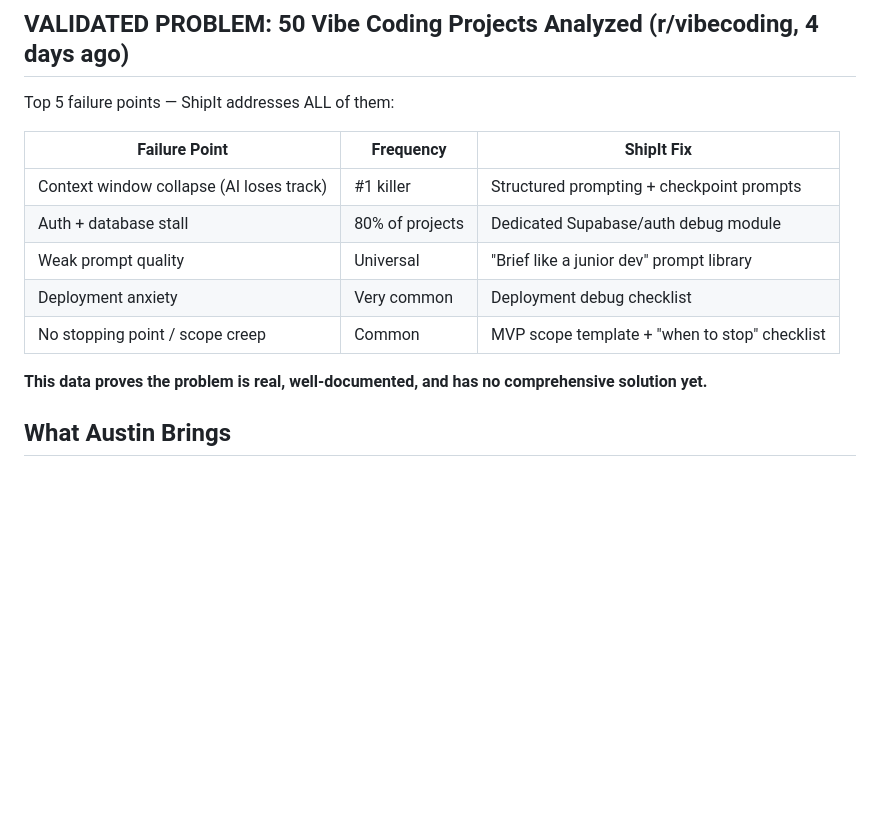
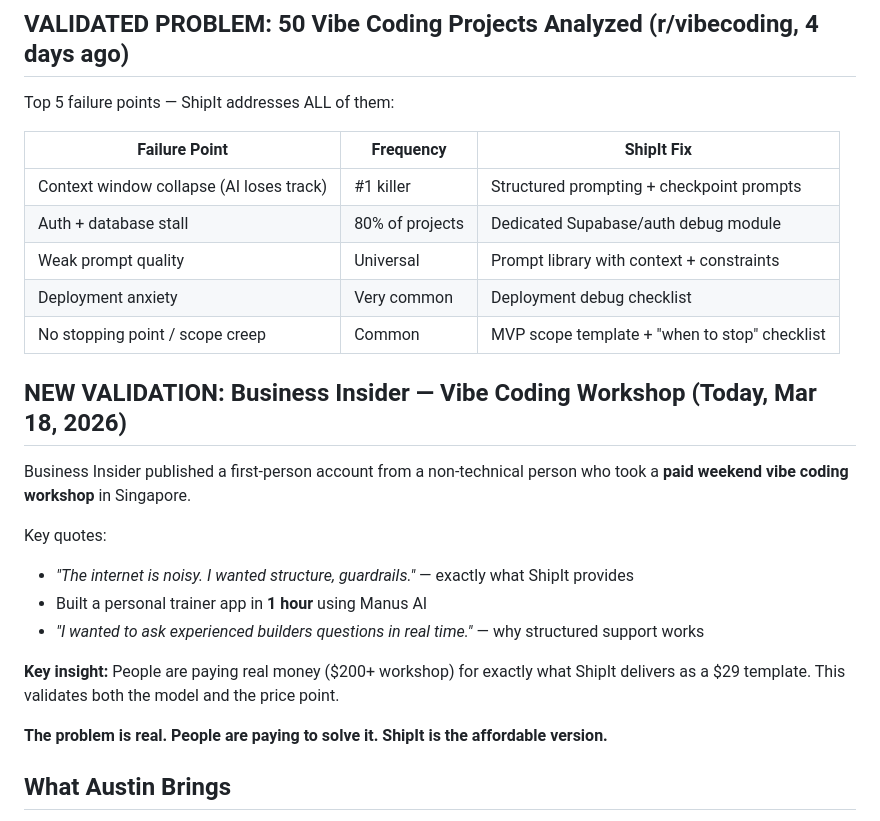
Before and after one commit to Dingding-leo/austin-ai-agents, a Markdown page: PRODUCT-CONCEPT-SHIPIT.md, the part around the change. GitHub-like rendering; blank space fills up the shorter version.

Commit message:
ShipIt: add Business Insider workshop validation (price point confirmed)

```diff
--- a/PRODUCT-CONCEPT-SHIPIT.md
+++ b/PRODUCT-CONCEPT-SHIPIT.md
@@ -72,11 +72,22 @@ Top 5 failure points — ShipIt addresses ALL of them:
 |---|---|---|
 | Context window collapse (AI loses track) | #1 killer | Structured prompting + checkpoint prompts |
 | Auth + database stall | 80% of projects | Dedicated Supabase/auth debug module |
-| Weak prompt quality | Universal | "Brief like a junior dev" prompt library |
+| Weak prompt quality | Universal | Prompt library with context + constraints |
 | Deployment anxiety | Very common | Deployment debug checklist |
 | No stopping point / scope creep | Common | MVP scope template + "when to stop" checklist |
 
-**This data proves the problem is real, well-documented, and has no comprehensive solution yet.**
+## NEW VALIDATION: Business Insider — Vibe Coding Workshop (Today, Mar 18, 2026)
+
+Business Insider published a first-person account from a non-technical person who took a **paid weekend vibe coding workshop** in Singapore.
+
+Key quotes:
+- *"The internet is noisy. I wanted structure, guardrails."* — exactly what ShipIt provides
+- Built a personal trainer app in **1 hour** using Manus AI
+- *"I wanted to ask experienced builders questions in real time."* — why structured support works
+
+**Key insight:** People are paying real money ($200+ workshop) for exactly what ShipIt delivers as a $29 template. This validates both the model and the price point.
+
+**The problem is real. People are paying to solve it. ShipIt is the affordable version.**
 
 ## What Austin Brings
 
```
